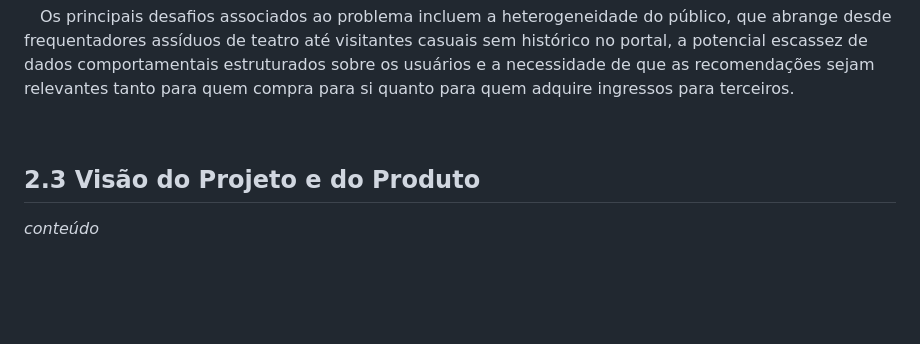
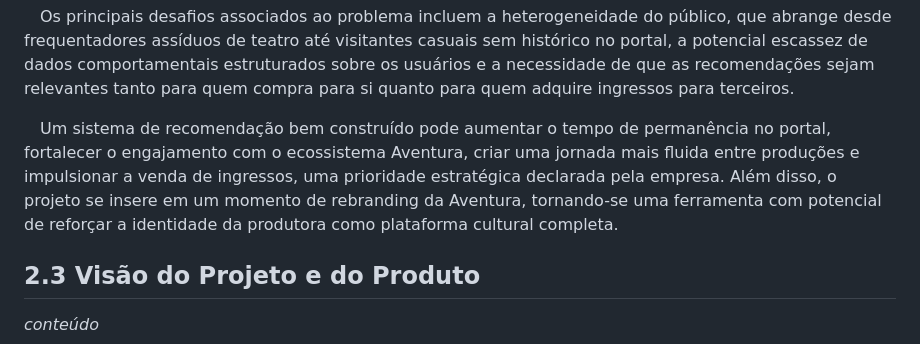
Before and after one commit to jjalmeidadev/spotlight, a Markdown page: documentos/Projeto.md, the part around the change. GitHub-like rendering; blank space fills up the shorter version.

Commit message:
docs: adiciona oportunidades e alinhamento estratégico do problema

```diff
--- a/documentos/Projeto.md
+++ b/documentos/Projeto.md
@@ -178,7 +178,12 @@ portal, a potencial escassez de dados comportamentais estruturados sobre os usu
 necessidade de que as recomendações sejam relevantes tanto para quem compra para si quanto
 para quem adquire ingressos para terceiros.
 
-&emsp;
+&emsp;Um sistema de recomendação bem construído pode aumentar o tempo de permanência no portal,
+fortalecer o engajamento com o ecossistema Aventura, criar uma jornada mais fluida entre
+produções e impulsionar a venda de ingressos, uma prioridade estratégica declarada pela
+empresa. Além disso, o projeto se insere em um momento de rebranding da Aventura, tornando-se
+uma ferramenta com potencial de reforçar a identidade da produtora como plataforma cultural
+completa.
 
 ## 2.3 Visão do Projeto e do Produto
   _conteúdo_
```
